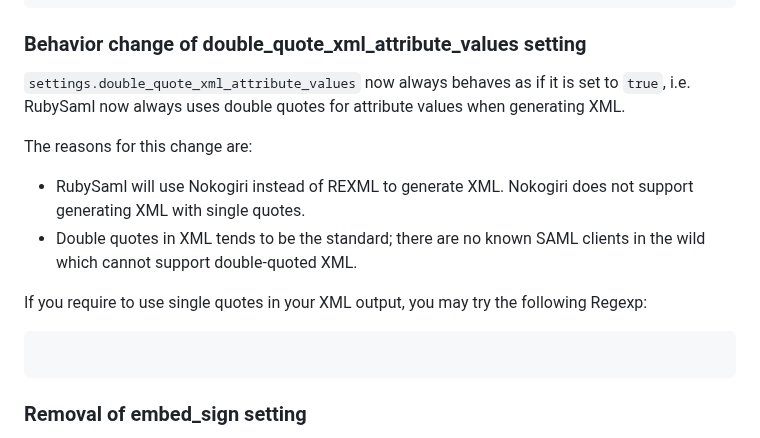
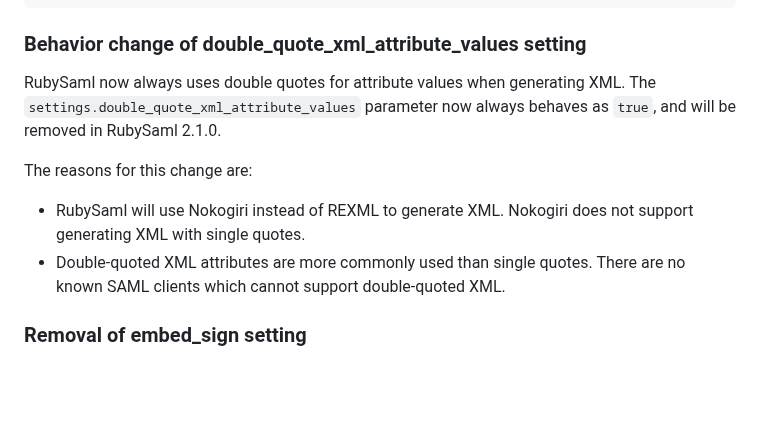
Before and after one commit to SAML-Toolkits/ruby-saml, a Markdown page: UPGRADING.md, the part around the change. Rendered like a GitHub page; blank space fills up the shorter version.

Commit message:
Update upgrading message

````diff
--- a/UPGRADING.md
+++ b/UPGRADING.md
@@ -62,20 +62,15 @@ settings.security[:signature_method] = RubySaml::XML::Crypto::RSA_SHA1
 
 ### Behavior change of double_quote_xml_attribute_values setting
 
-`settings.double_quote_xml_attribute_values` now always behaves as if it is set to `true`,
-i.e. RubySaml now always uses double quotes for attribute values when generating XML.
+RubySaml now always uses double quotes for attribute values when generating XML.
+The `settings.double_quote_xml_attribute_values` parameter now always behaves as `true`,
+and will be removed in RubySaml 2.1.0.
 
 The reasons for this change are:
 - RubySaml will use Nokogiri instead of REXML to generate XML. Nokogiri does not support
   generating XML with single quotes.
-- Double quotes in XML tends to be the standard; there are no known SAML clients in the wild
-  which cannot support double-quoted XML.
-
-If you require to use single quotes in your XML output, you may try the following Regexp:
-
-```ruby
-
-```
+- Double-quoted XML attributes are more commonly used than single quotes. There are no known
+  SAML clients which cannot support double-quoted XML.
 
 ### Removal of embed_sign setting
 
````
